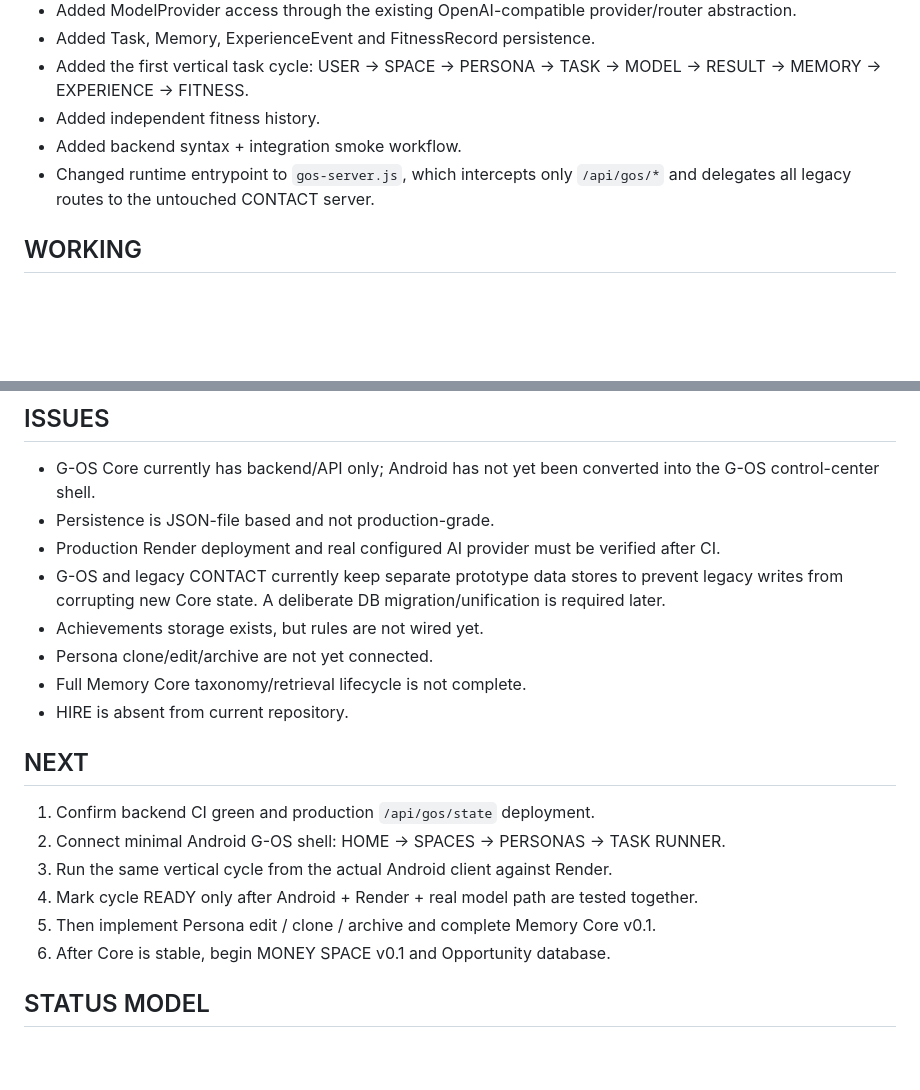
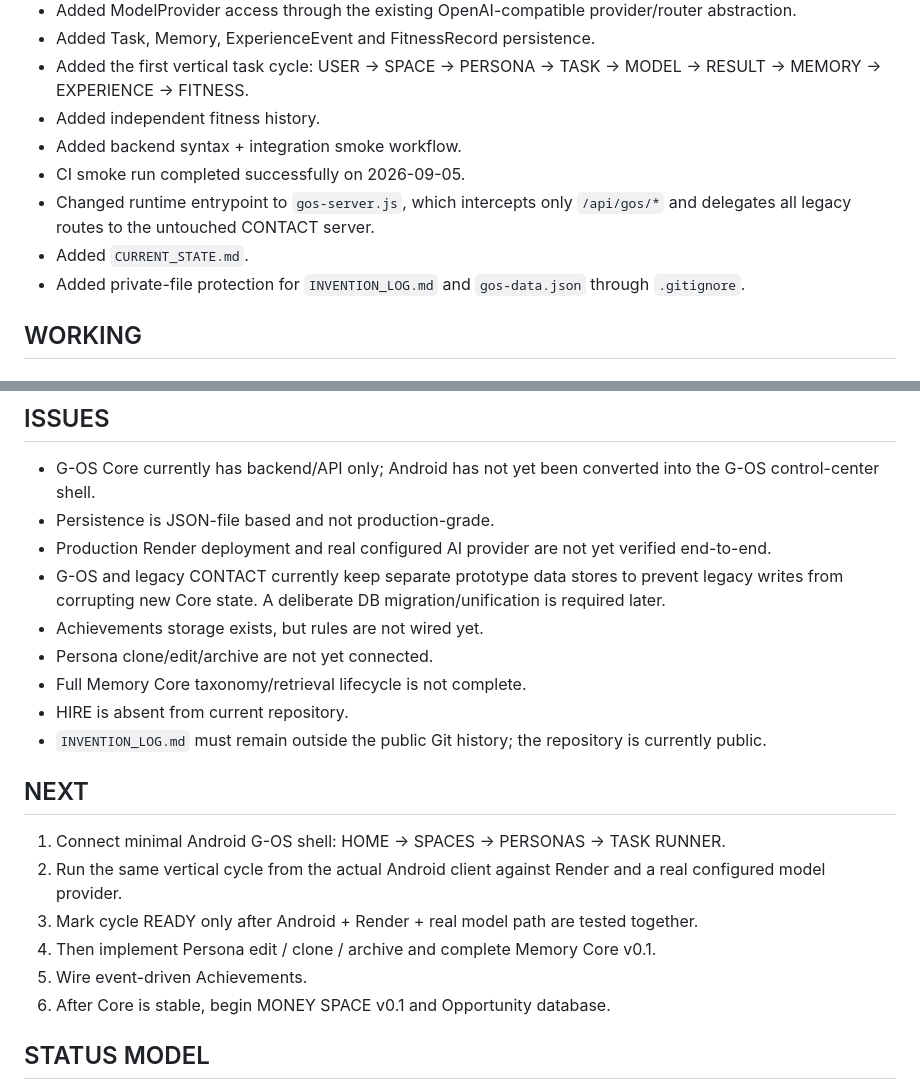
Before and after one commit to JxckRxve/Contact-backend, a Markdown page: PROJECT_STATE.md, 2 parts joined by grey strips. Rendered like a GitHub page; blank space fills up the shorter version.

Commit message:
Mark G-OS Core backend smoke test green

```diff
--- a/PROJECT_STATE.md
+++ b/PROJECT_STATE.md
@@ -15,7 +15,10 @@ Updated: 2026-09-05
   USER → SPACE → PERSONA → TASK → MODEL → RESULT → MEMORY → EXPERIENCE → FITNESS.
 - Added independent fitness history.
 - Added backend syntax + integration smoke workflow.
+- CI smoke run completed successfully on 2026-09-05.
 - Changed runtime entrypoint to `gos-server.js`, which intercepts only `/api/gos/*` and delegates all legacy routes to the untouched CONTACT server.
+- Added `CURRENT_STATE.md`.
+- Added private-file protection for `INVENTION_LOG.md` and `gos-data.json` through `.gitignore`.
 
 ## WORKING
 
@@ -47,21 +50,22 @@ Updated: 2026-09-05
 
 - G-OS Core currently has backend/API only; Android has not yet been converted into the G-OS control-center shell.
 - Persistence is JSON-file based and not production-grade.
-- Production Render deployment and real configured AI provider must be verified after CI.
+- Production Render deployment and real configured AI provider are not yet verified end-to-end.
 - G-OS and legacy CONTACT currently keep separate prototype data stores to prevent legacy writes from corrupting new Core state. A deliberate DB migration/unification is required later.
 - Achievements storage exists, but rules are not wired yet.
 - Persona clone/edit/archive are not yet connected.
 - Full Memory Core taxonomy/retrieval lifecycle is not complete.
 - HIRE is absent from current repository.
+- `INVENTION_LOG.md` must remain outside the public Git history; the repository is currently public.
 
 ## NEXT
 
-1. Confirm backend CI green and production `/api/gos/state` deployment.
-2. Connect minimal Android G-OS shell:
+1. Connect minimal Android G-OS shell:
    HOME → SPACES → PERSONAS → TASK RUNNER.
-3. Run the same vertical cycle from the actual Android client against Render.
-4. Mark cycle READY only after Android + Render + real model path are tested together.
-5. Then implement Persona edit / clone / archive and complete Memory Core v0.1.
+2. Run the same vertical cycle from the actual Android client against Render and a real configured model provider.
+3. Mark cycle READY only after Android + Render + real model path are tested together.
+4. Then implement Persona edit / clone / archive and complete Memory Core v0.1.
+5. Wire event-driven Achievements.
 6. After Core is stable, begin MONEY SPACE v0.1 and Opportunity database.
 
 ## STATUS MODEL
```
